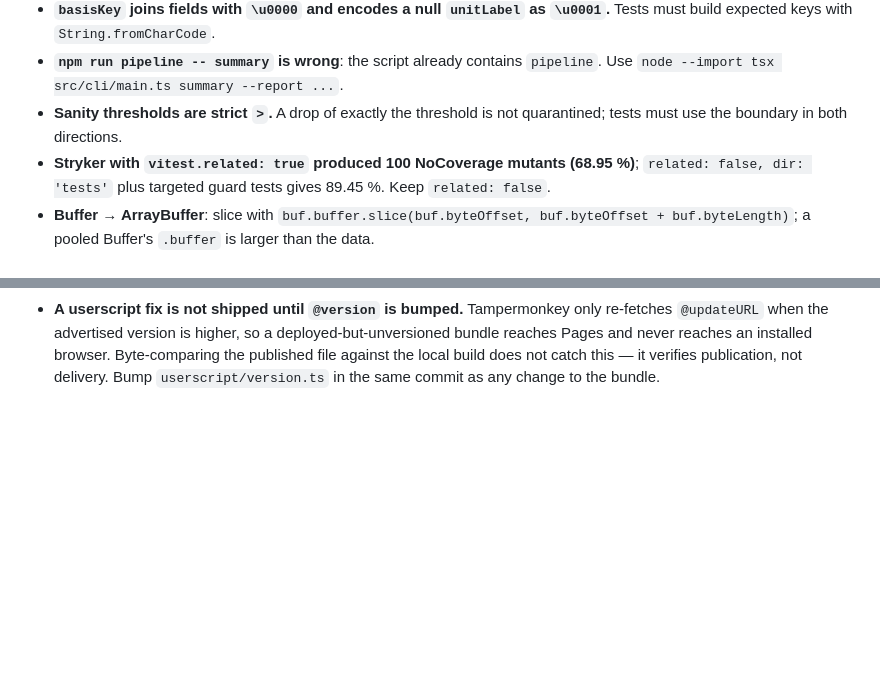
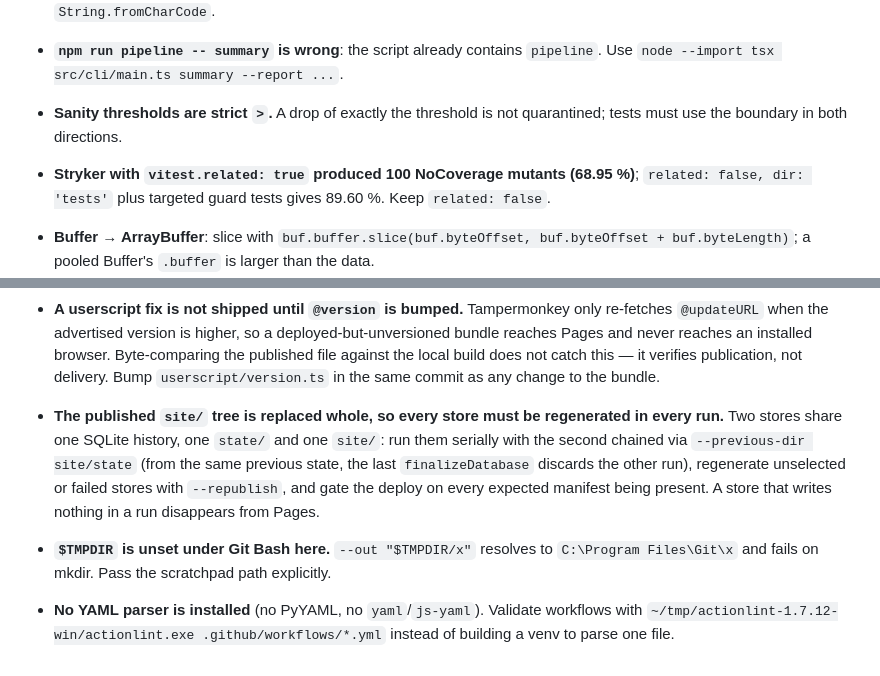
Before and after one commit to tsuyoshi-otake/electro-parts, a Markdown page: .claude/memory/rules.md, 2 parts joined by grey strips. Drawn GitHub-style; blank space fills up the shorter version.

```diff
--- a/.claude/memory/rules.md
+++ b/.claude/memory/rules.md
@@ -8,7 +8,7 @@
 - **`basisKey` joins fields with `\u0000` and encodes a null `unitLabel` as `\u0001`.** Tests must build expected keys with `String.fromCharCode`.
 - **`npm run pipeline -- summary` is wrong**: the script already contains `pipeline`. Use `node --import tsx src/cli/main.ts summary --report ...`.
 - **Sanity thresholds are strict `>`.** A drop of exactly the threshold is not quarantined; tests must use the boundary in both directions.
-- **Stryker with `vitest.related: true` produced 100 NoCoverage mutants (68.95 %)**; `related: false, dir: 'tests'` plus targeted guard tests gives 89.45 %. Keep `related: false`.
+- **Stryker with `vitest.related: true` produced 100 NoCoverage mutants (68.95 %)**; `related: false, dir: 'tests'` plus targeted guard tests gives 89.60 %. Keep `related: false`.
 - **Buffer → ArrayBuffer**: slice with `buf.buffer.slice(buf.byteOffset, buf.byteOffset + buf.byteLength)`; a pooled Buffer's `.buffer` is larger than the data.
 - **jsdom fixtures**: building test DOMs with `innerHTML` is fine in tests, but the production bundle must never contain HTML-string sinks (CI greps the bundle).
 - **Playwright needs `npx playwright install chromium`** once per machine; in CI `--with-deps`.
@@ -22,3 +22,7 @@
 - **Coverage claims need an oracle.** Akizuki publishes `Sitemap_index.xml` (13,027 products, 458 `c`, 1,412 `r`); crawl families are fixed at `c + r` (98.04 %) and must never alternate, or `coverageId` churns and single-family products get fake delisted/relisted history.
 - **Changing the crawl cadence touches more than cron**: the user-visible sampling caveat lives in `userscript/core/format.ts`, and snapshot artifact retention must exceed the crawl interval (30 days was shorter than a month).
 - **A userscript fix is not shipped until `@version` is bumped.** Tampermonkey only re-fetches `@updateURL` when the advertised version is higher, so a deployed-but-unversioned bundle reaches Pages and never reaches an installed browser. Byte-comparing the published file against the local build does not catch this — it verifies publication, not delivery. Bump `userscript/version.ts` in the same commit as any change to the bundle.
+
+- **The published `site/` tree is replaced whole, so every store must be regenerated in every run.** Two stores share one SQLite history, one `state/` and one `site/`: run them serially with the second chained via `--previous-dir site/state` (from the same previous state, the last `finalizeDatabase` discards the other run), regenerate unselected or failed stores with `--republish`, and gate the deploy on every expected manifest being present. A store that writes nothing in a run disappears from Pages.
+- **`$TMPDIR` is unset under Git Bash here.** `--out "$TMPDIR/x"` resolves to `C:\Program Files\Git\x` and fails on mkdir. Pass the scratchpad path explicitly.
+- **No YAML parser is installed** (no PyYAML, no `yaml`/`js-yaml`). Validate workflows with `~/tmp/actionlint-1.7.12-win/actionlint.exe .github/workflows/*.yml` instead of building a venv to parse one file.
```
Also changed, not shown: .claude/memory/journal.md (+16 -0 lines), README.md (+1 -1 lines).
